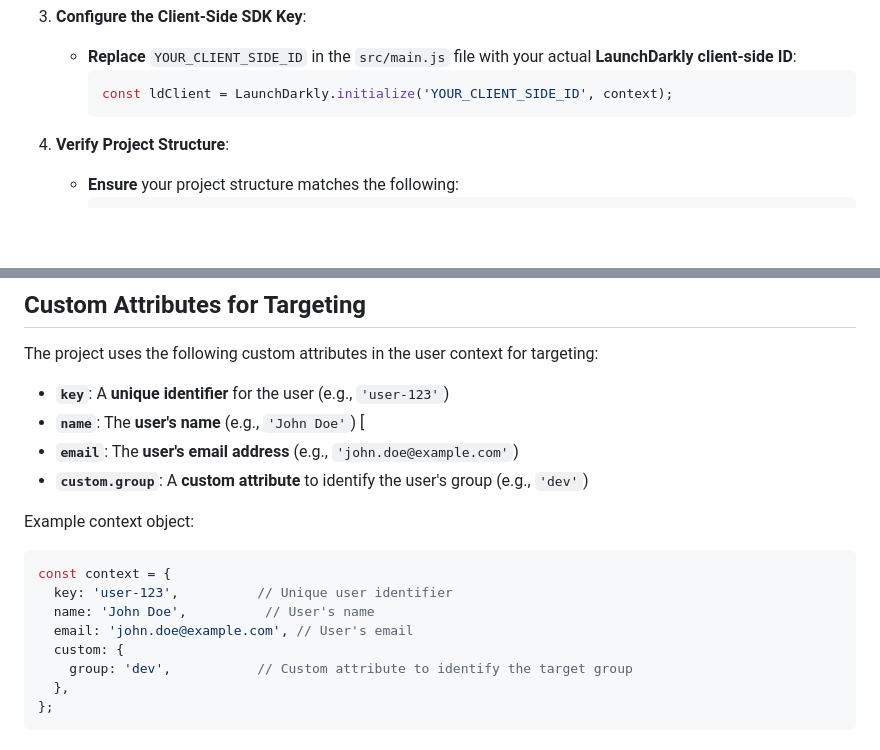
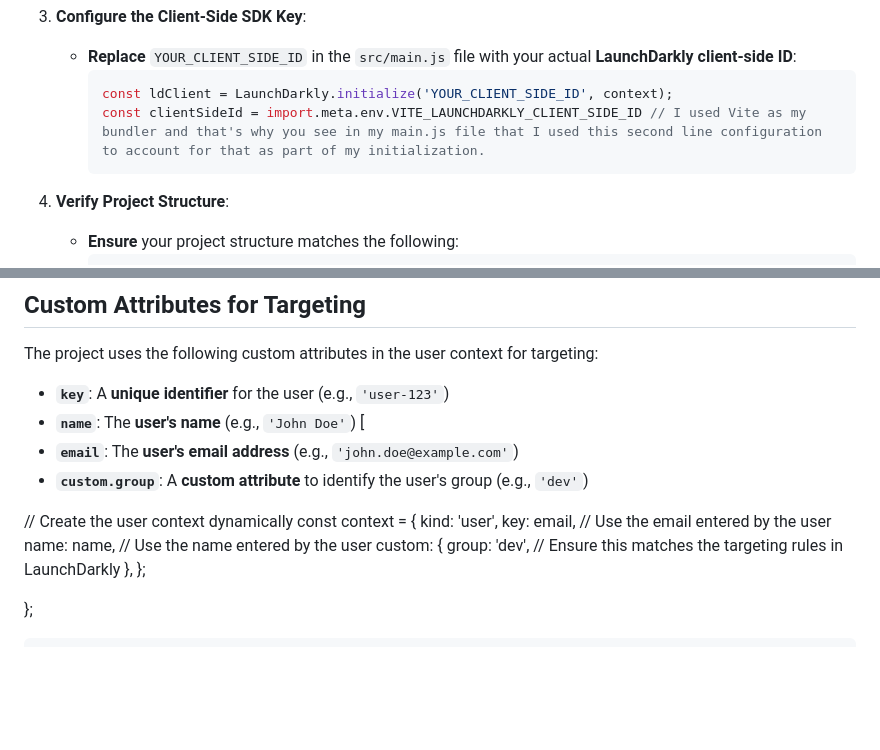
Before and after one commit to boxing-bee/ldproject, a Markdown page: README.md, 2 parts joined by grey strips. GitHub-like rendering; blank space fills up the shorter version.

````diff
--- a/README.md
+++ b/README.md
@@ -52,6 +52,7 @@ Follow these steps to set up the project:
     *   **Replace** `YOUR_CLIENT_SIDE_ID` in the `src/main.js` file with your actual **LaunchDarkly client-side ID**:
         ```javascript
         const ldClient = LaunchDarkly.initialize('YOUR_CLIENT_SIDE_ID', context);
+        const clientSideId = import.meta.env.VITE_LAUNCHDARKLY_CLIENT_SIDE_ID // I used Vite as my bundler and that's why you see in my main.js file that I used this second line configuration to account for that as part of my initialization.
         ```
 
 4.  **Verify Project Structure**:
@@ -97,15 +98,16 @@ The project uses the following custom attributes in the user context for targeti
 *   **`email`**: The **user's email address** (e.g., `'john.doe@example.com'`)
 *   **`custom.group`**: A **custom attribute** to identify the user's group (e.g., `'dev'`)
 
-Example context object:
-```javascript
-const context = {
-  key: 'user-123',          // Unique user identifier
-  name: 'John Doe',          // User's name
-  email: 'john.doe@example.com', // User's email
-  custom: {
-    group: 'dev',           // Custom attribute to identify the target group
-  },
+// Create the user context dynamically
+            const context = {
+                kind: 'user',
+                key: email, // Use the email entered by the user
+                name: name, // Use the name entered by the user
+                custom: {
+                    group: 'dev', // Ensure this matches the targeting rules in LaunchDarkly
+                },
+            };
+
 };
 ```
 
````
